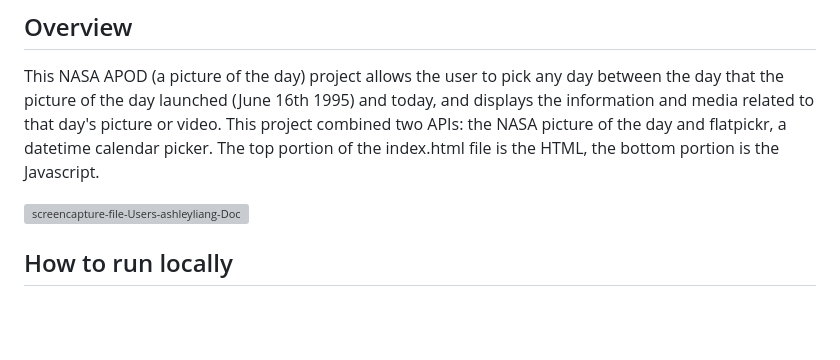
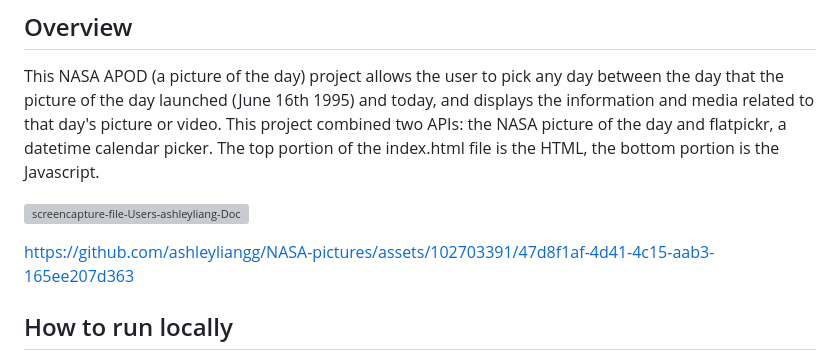
Before and after one commit to ashleyliangg/NASA-pictures, a Markdown page: README.md, the part around the change. Rendered like a GitHub page; blank space fills up the shorter version; grey boxes are pictures that could not be loaded.

```diff
--- a/README.md
+++ b/README.md
@@ -5,6 +5,10 @@
 This NASA APOD (a picture of the day) project allows the user to pick any day between the day that the picture of the day launched (June 16th 1995) and today, and displays the information and media related to that day's picture or video. This project combined two APIs: the NASA picture of the day and flatpickr, a datetime calendar picker. The top portion of the index.html file is the HTML, the bottom portion is the Javascript.
 
 ![screencapture-file-Users-ashleyliang-Documents-Coding-projects-NASA-pictures-index-html-2023-06-23-22_05_38](https://github.com/ashleyliangg/NASA-pictures/assets/102703391/b2f3cb36-e1c1-4471-bf76-643378d771dc)
+
+
+
+https://github.com/ashleyliangg/NASA-pictures/assets/102703391/47d8f1af-4d41-4c15-aab3-165ee207d363
 
 
 ## How to run locally
```
